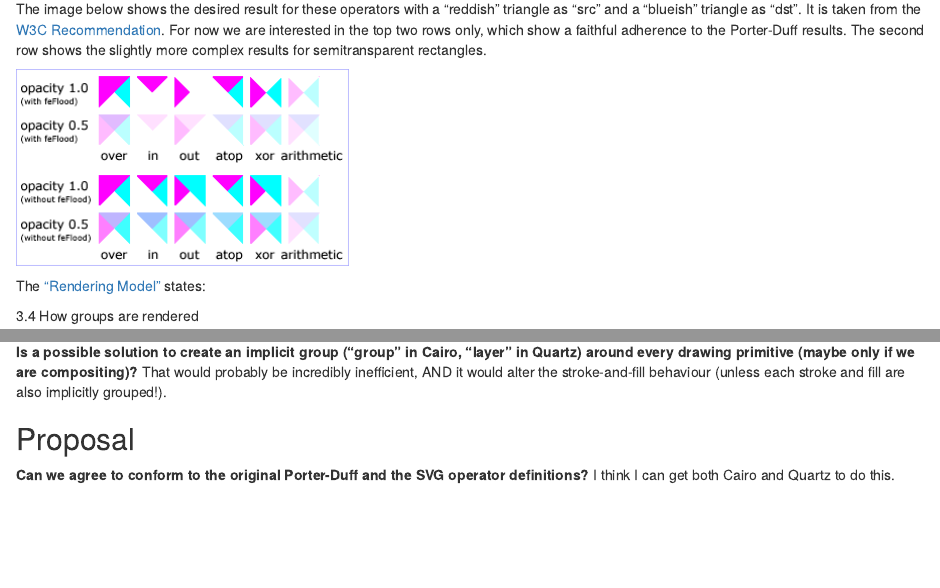
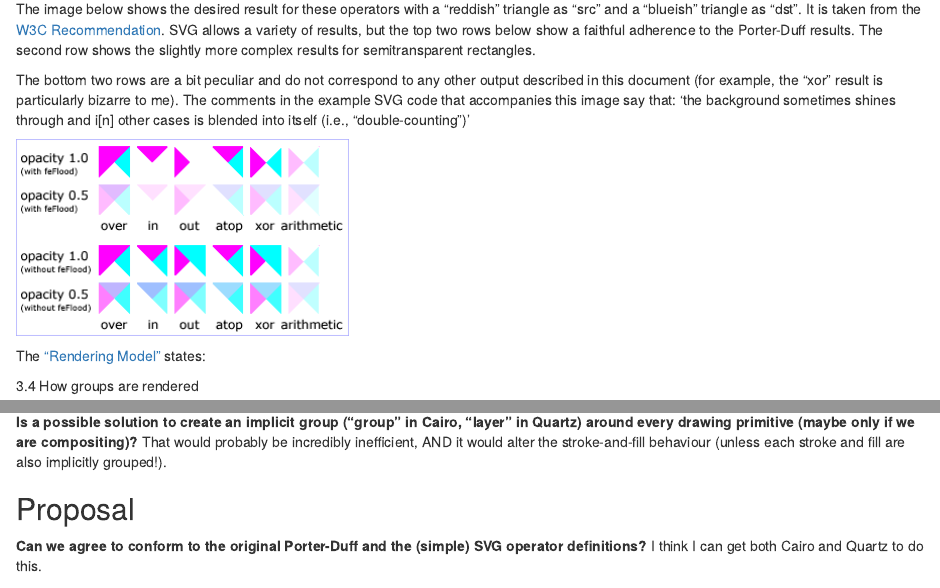
Before and after one commit to pmur002/rgraphics-compositing, an R Markdown document (compositing.Rmd): the page in a window 1100 px wide, from 1380 px down, and a second part further down, joined at a grey line. The pictures show the output file compositing.html that the author committed with the source, opened offline.

Commit message:
minor edits

```diff
--- a/compositing.Rmd
+++ b/compositing.Rmd
@@ -57,10 +57,17 @@ The image below shows the desired result for these operators
 with a "reddish" triangle as "src" and a "blueish"
 triangle as "dst". It is taken from the
 [W3C Recommendation](https://www.w3.org/TR/2011/REC-SVG11-20110816/filters.html#feCompositeElement).
-For now we are interested in the top two rows only, which show
+SVG allows a variety of results, but the top two rows below show
 a faithful adherence to the Porter-Duff results.
 The second row shows the slightly more complex results for semitransparent
 rectangles.
+
+The bottom two rows are a bit peculiar and do not correspond to
+any other output described in this document (for example, the "xor"
+result is particularly bizarre to me).  The comments in the example SVG
+code that accompanies this image say that:  'the background
+sometimes shines through and i[n] other cases
+is blended into itself (i.e., "double-counting")'
 
 ![](feComposite.png)
 
@@ -556,7 +563,7 @@ and fill are also implicitly grouped!).
 
 ## Proposal
 
-**Can we agree to conform to the original Porter-Duff and the SVG
+**Can we agree to conform to the original Porter-Duff and the (simple) SVG
 operator definitions?**  I think I can get both Cairo and Quartz to
 do this.
 
```
Also changed, not shown: svg.R (+2 -1 lines), compositing.html, svg-pd-simple-solid-atop.svg, svg-pd-simple-solid-in.svg, svg-pd-simple-solid-out.svg, svg-pd-simple-solid-over.svg, svg-pd-simple-solid-xor.svg, svg-pd-simple-trans-atop.svg, svg-pd-simple-trans-in.svg, svg-pd-simple-trans-out.svg, svg-pd-simple-trans-over.svg, svg-pd-simple-trans-xor.svg.
